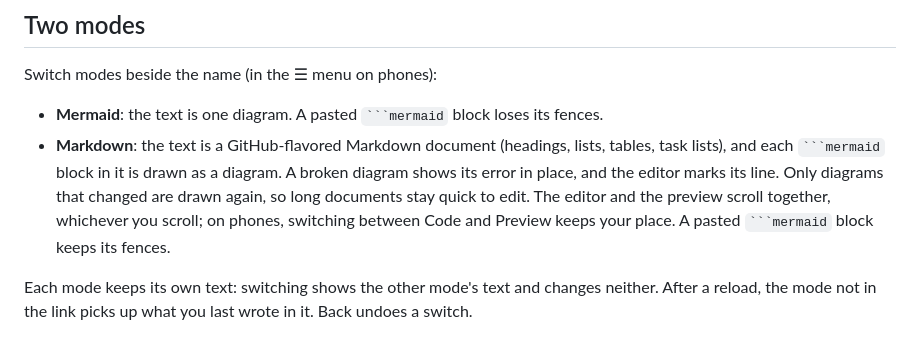
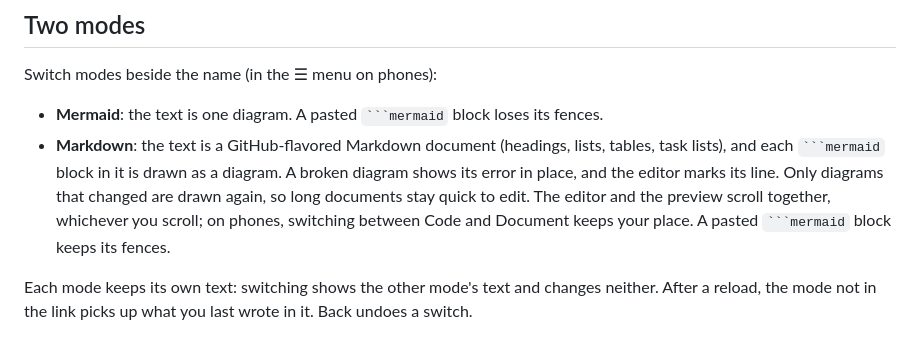
Before and after one commit to plwg/siren, a Markdown page: docs/guide.md, the part around the change. GitHub-like rendering.

Commit message:
Name the phone pane switch as the page does
Co-Authored-By: Claude Opus 5.5 <noreply@anthropic.com>

`````diff
--- a/docs/guide.md
+++ b/docs/guide.md
@@ -16,7 +16,7 @@ Everything Siren does, in detail. For a quick overview, see the [README](../READ
 Switch modes beside the name (in the ☰ menu on phones):
 
 - **Mermaid**: the text is one diagram. A pasted ```` ```mermaid ```` block loses its fences.
-- **Markdown**: the text is a GitHub-flavored Markdown document (headings, lists, tables, task lists), and each ```` ```mermaid ```` block in it is drawn as a diagram. A broken diagram shows its error in place, and the editor marks its line. Only diagrams that changed are drawn again, so long documents stay quick to edit. The editor and the preview scroll together, whichever you scroll; on phones, switching between Code and Preview keeps your place. A pasted ```` ```mermaid ```` block keeps its fences.
+- **Markdown**: the text is a GitHub-flavored Markdown document (headings, lists, tables, task lists), and each ```` ```mermaid ```` block in it is drawn as a diagram. A broken diagram shows its error in place, and the editor marks its line. Only diagrams that changed are drawn again, so long documents stay quick to edit. The editor and the preview scroll together, whichever you scroll; on phones, switching between Code and Document keeps your place. A pasted ```` ```mermaid ```` block keeps its fences.
 
 Each mode keeps its own text: switching shows the other mode's text and changes neither. After a reload, the mode not in the link picks up what you last wrote in it. Back undoes a switch.
 
`````
